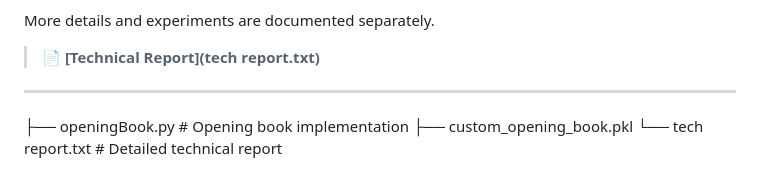
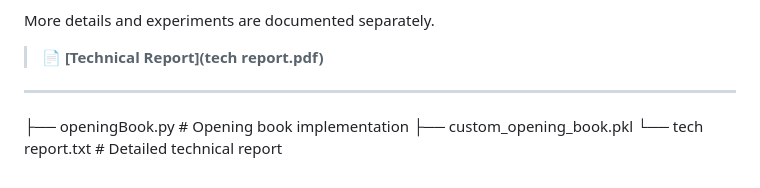
Before and after one commit to schrodinger2/chessme, a Markdown page: README.md, the part around the change. Rendered like a GitHub page.

Commit message:
linking the pdf tech report now

```diff
--- a/README.md
+++ b/README.md
@@ -80,7 +80,7 @@ Several aspects of the problem required special handling:
 
 More details and experiments are documented separately.
 
-> 📄 **[Technical Report](tech report.txt)**
+> 📄 **[Technical Report](tech report.pdf)**
 
 ---
 ├── openingBook.py      # Opening book implementation
```
